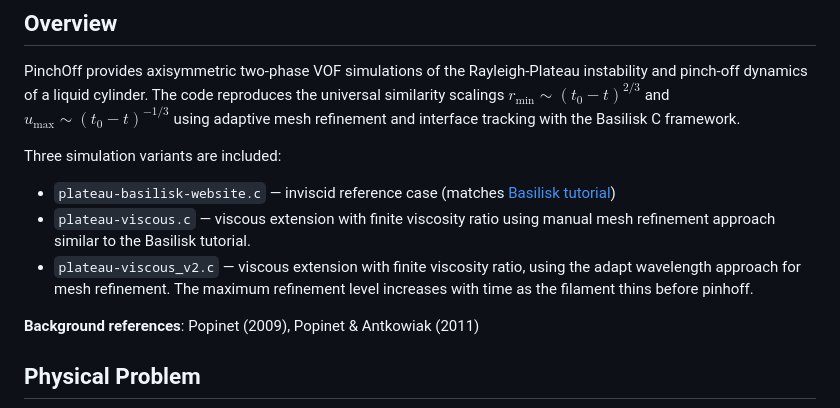
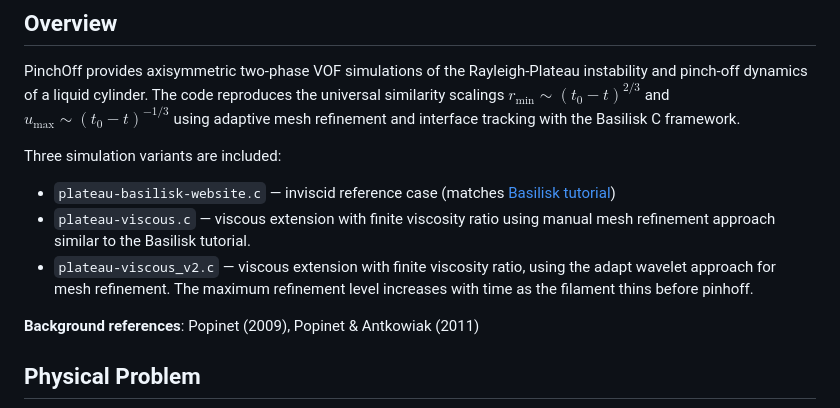
Before and after one commit to comphy-lab/PinchOff, a Markdown page: README.md, the part around the change. GitHub-like rendering.

Commit message:
Correct description of mesh refinement approach

```diff
--- a/README.md
+++ b/README.md
@@ -9,7 +9,7 @@ PinchOff provides axisymmetric two-phase VOF simulations of the Rayleigh-Plateau
 Three simulation variants are included:
 - `plateau-basilisk-website.c` — inviscid reference case (matches [Basilisk tutorial](http://basilisk.fr/src/examples/plateau.c))
 - `plateau-viscous.c` — viscous extension with finite viscosity ratio using manual mesh refinement approach similar to the Basilisk tutorial.
-- `plateau-viscous_v2.c` — viscous extension with finite viscosity ratio, using the adapt wavelength approach for mesh refinement. The maximum refinement level increases with time as the filament thins before pinhoff.
+- `plateau-viscous_v2.c` — viscous extension with finite viscosity ratio, using the adapt wavelet approach for mesh refinement. The maximum refinement level increases with time as the filament thins before pinhoff.
 
 **Background references**: Popinet (2009), Popinet & Antkowiak (2011)
 
```
